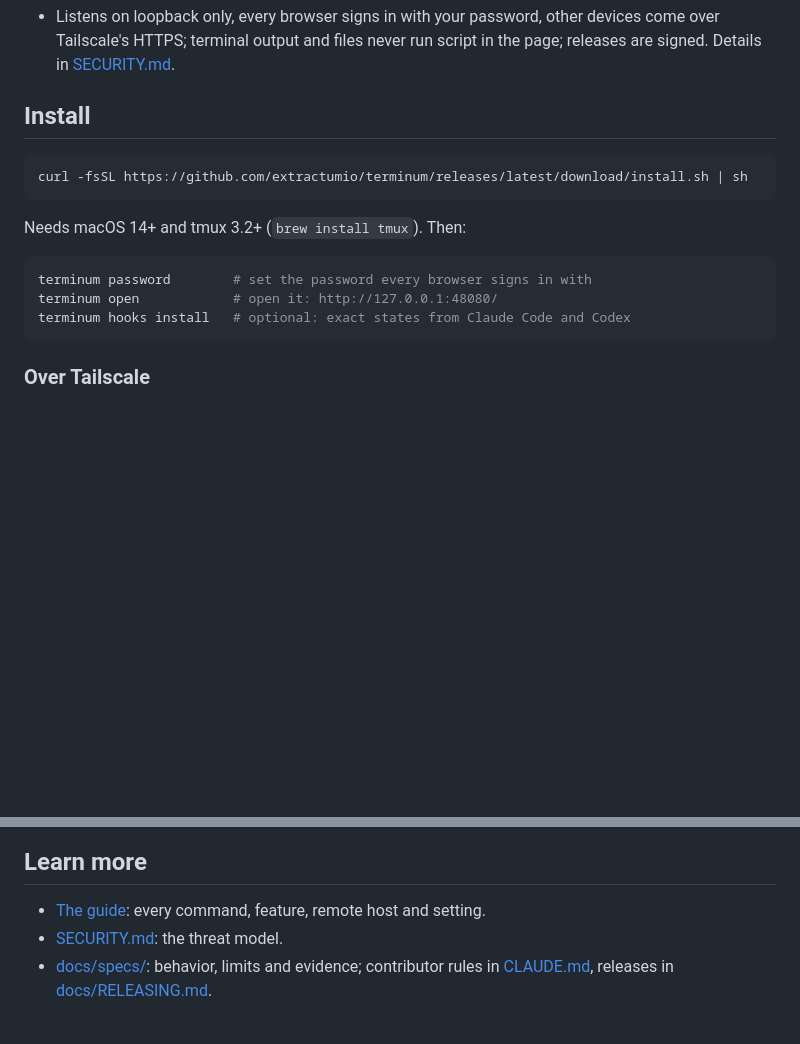
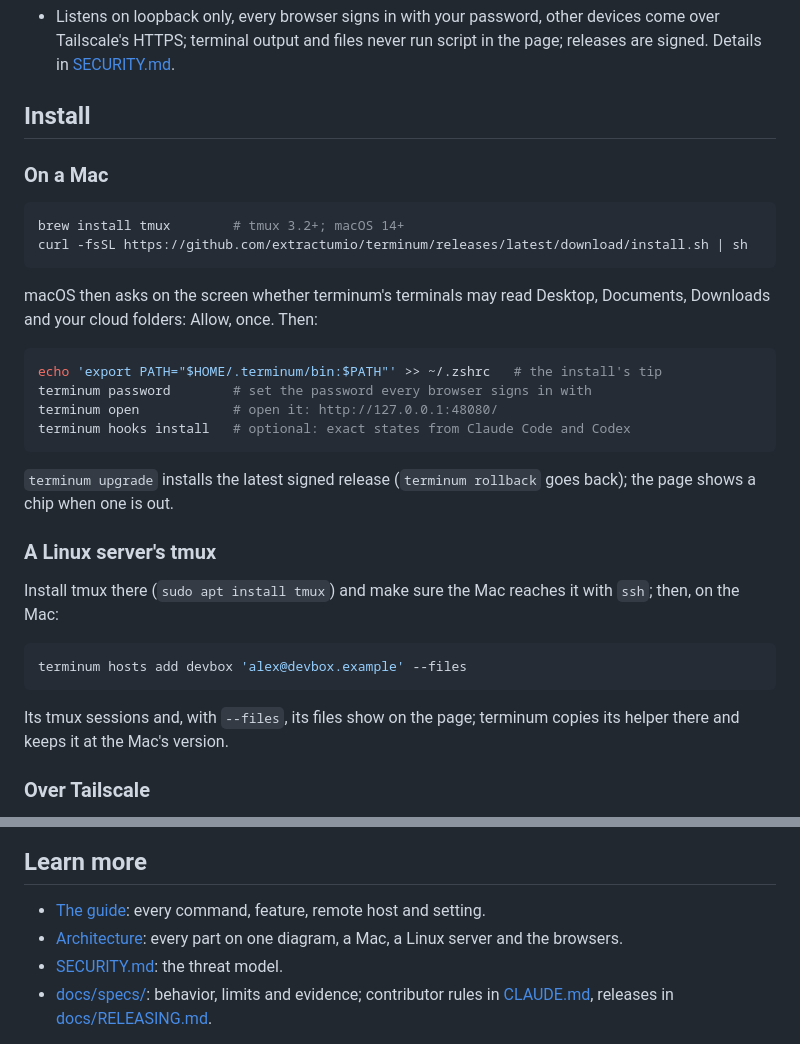
Before and after one commit to extractumio/terminum, a Markdown page: README.md, 2 parts joined by grey strips. Drawn GitHub-style; blank space fills up the shorter version.

Commit message:
README: install on a Mac and a Linux server's tmux; the architecture on one diagram
Co-Authored-By: Claude Opus 5.5 <noreply@anthropic.com>

````diff
--- a/README.md
+++ b/README.md
@@ -63,17 +63,37 @@ lives in tmux, so nothing is lost when you close a tab, switch devices or reboot
 
 ## Install
 
+### On a Mac
+
 ```bash
+brew install tmux        # tmux 3.2+; macOS 14+
 curl -fsSL https://github.com/extractumio/terminum/releases/latest/download/install.sh | sh
 ```
 
-Needs macOS 14+ and tmux 3.2+ (`brew install tmux`). Then:
+macOS then asks on the screen whether terminum's terminals may read Desktop, Documents,
+Downloads and your cloud folders: Allow, once. Then:
 
 ```bash
+echo 'export PATH="$HOME/.terminum/bin:$PATH"' >> ~/.zshrc   # the install's tip
 terminum password        # set the password every browser signs in with
 terminum open            # open it: http://127.0.0.1:48080/
 terminum hooks install   # optional: exact states from Claude Code and Codex
 ```
+
+`terminum upgrade` installs the latest signed release (`terminum rollback` goes back); the page
+shows a chip when one is out.
+
+### A Linux server's tmux
+
+Install tmux there (`sudo apt install tmux`) and make sure the Mac reaches it with `ssh`; then,
+on the Mac:
+
+```bash
+terminum hosts add devbox 'alex@devbox.example' --files
+```
+
+Its tmux sessions and, with `--files`, its files show on the page; terminum copies its helper
+there and keeps it at the Mac's version.
 
 ### Over Tailscale
 
@@ -90,6 +110,7 @@ its own with a Tailscale Service: see [Over Tailscale](docs/USAGE.md#over-tailsc
 ## Learn more
 
 - [The guide](docs/USAGE.md): every command, feature, remote host and setting.
+- [Architecture](docs/ARCHITECTURE.md): every part on one diagram, a Mac, a Linux server and the browsers.
 - [SECURITY.md](SECURITY.md): the threat model.
 - [docs/specs/](docs/specs/): behavior, limits and evidence; contributor rules in
   [CLAUDE.md](CLAUDE.md), releases in [docs/RELEASING.md](docs/RELEASING.md).
````
Also changed, not shown: docs/ARCHITECTURE.md (added, +80 -0 lines).
